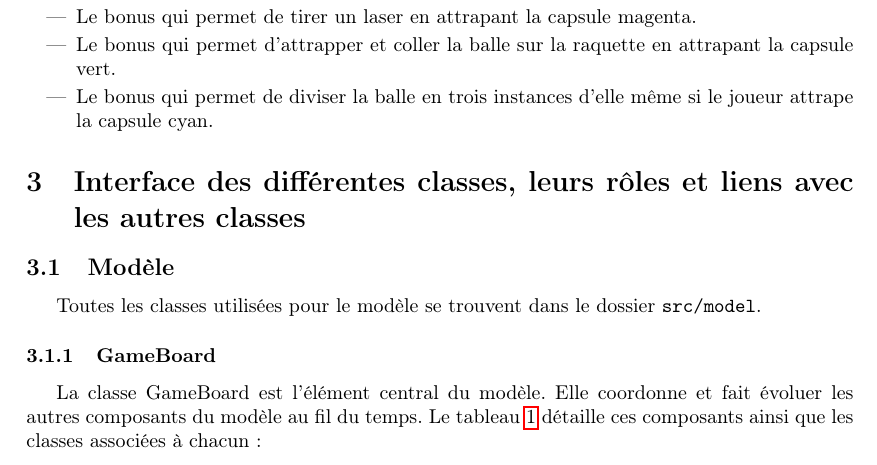
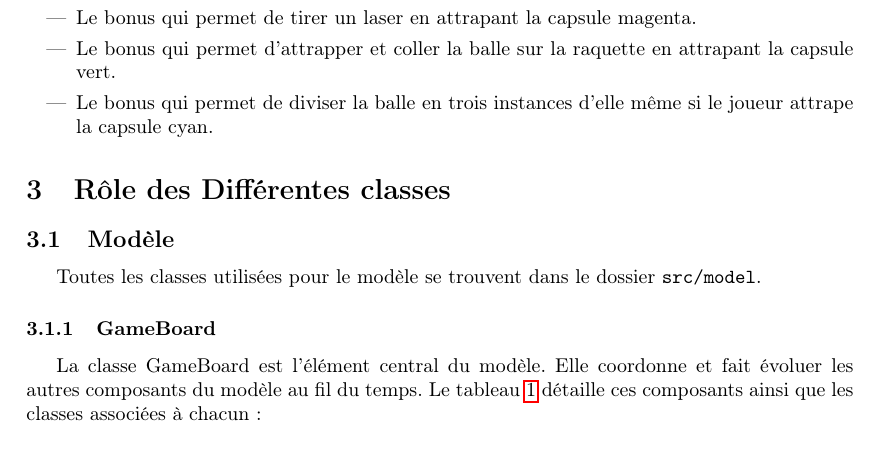
Before and after one commit to LuxySs-Evr5/RaquetteBaballe, a LaTeX document (rapport/rapport.ltx): part of page 4 of 24, cut so that both start at the same text. Compiled offline with pdfLaTeX.

Commit message:
fixed subsection name "role des différentes classes""

```diff
--- a/rapport/rapport.ltx
+++ b/rapport/rapport.ltx
@@ -150,8 +150,7 @@ Nous avons également effectué les tâches additionnelles suivantes :
 
 \end{itemize}
 
-\section{Interface des différentes classes, leurs rôles et liens avec les
-autres classes}
+\section{Rôle des Différentes classes}
 
 \subsection{Modèle}
 
```
Also changed, not shown: rapport/rapport.pdf.
